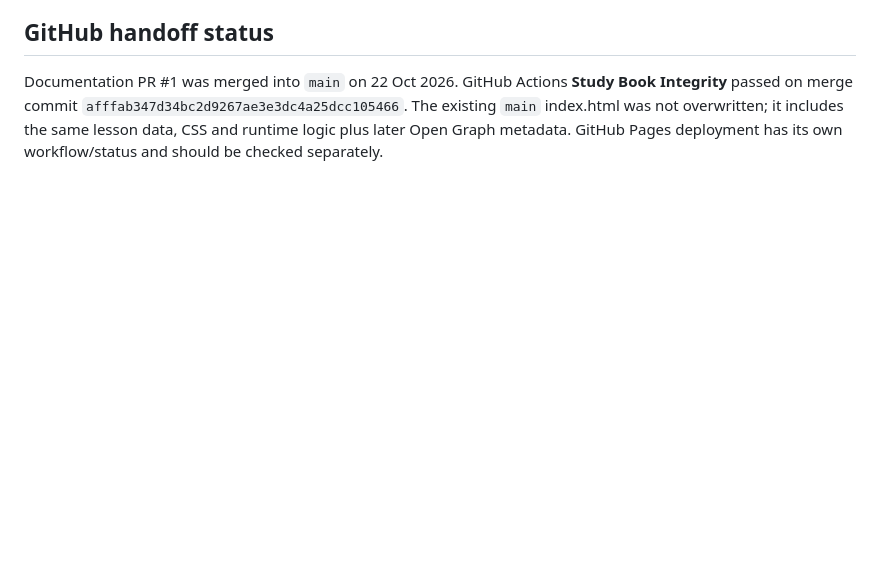
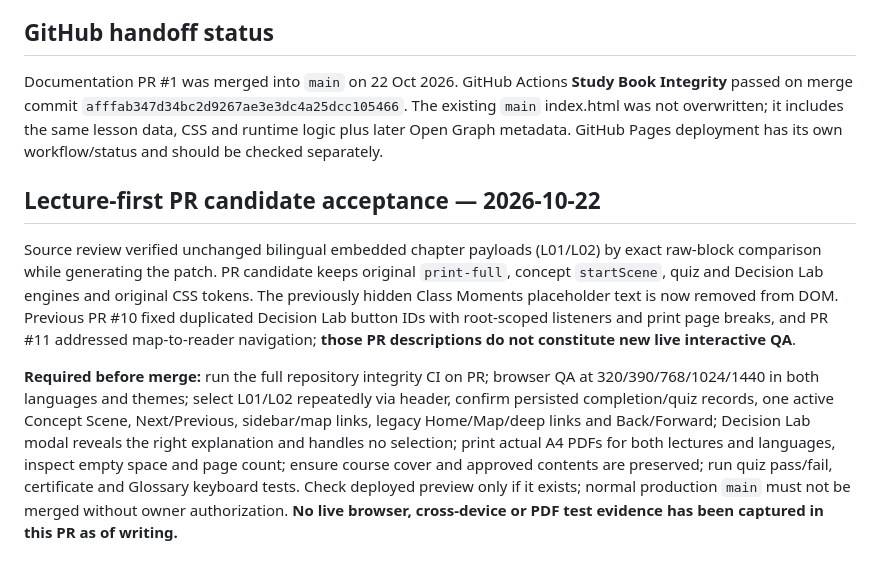
Before and after one commit to Dr-Torih/sunday-sheraton, a Markdown page: docs/RELEASE_QA.md, the part around the change. Rendered like a GitHub page; blank space fills up the shorter version.

Commit message:
docs: record approved lecture-first UX and required acceptance gates

```diff
--- a/docs/RELEASE_QA.md
+++ b/docs/RELEASE_QA.md
@@ -66,3 +66,8 @@ The v3.1 construction prior to GitHub handoff was reported browser-tested for Ne
 ## GitHub handoff status
 
 Documentation PR #1 was merged into `main` on 22 Oct 2026. GitHub Actions **Study Book Integrity** passed on merge commit `afffab347d34bc2d9267ae3e3dc4a25dcc105466`. The existing `main` index.html was not overwritten; it includes the same lesson data, CSS and runtime logic plus later Open Graph metadata. GitHub Pages deployment has its own workflow/status and should be checked separately.
+## Lecture-first PR candidate acceptance — 2026-10-22
+
+Source review verified unchanged bilingual embedded chapter payloads (L01/L02) by exact raw-block comparison while generating the patch. PR candidate keeps original `print-full`, concept `startScene`, quiz and Decision Lab engines and original CSS tokens. The previously hidden Class Moments placeholder text is now removed from DOM. Previous PR #10 fixed duplicated Decision Lab button IDs with root-scoped listeners and print page breaks, and PR #11 addressed map-to-reader navigation; **those PR descriptions do not constitute new live interactive QA**.
+
+**Required before merge:** run the full repository integrity CI on PR; browser QA at 320/390/768/1024/1440 in both languages and themes; select L01/L02 repeatedly via header, confirm persisted completion/quiz records, one active Concept Scene, Next/Previous, sidebar/map links, legacy Home/Map/deep links and Back/Forward; Decision Lab modal reveals the right explanation and handles no selection; print actual A4 PDFs for both lectures and languages, inspect empty space and page count; ensure course cover and approved contents are preserved; run quiz pass/fail, certificate and Glossary keyboard tests. Check deployed preview only if it exists; normal production `main` must not be merged without owner authorization. **No live browser, cross-device or PDF test evidence has been captured in this PR as of writing.**
```
